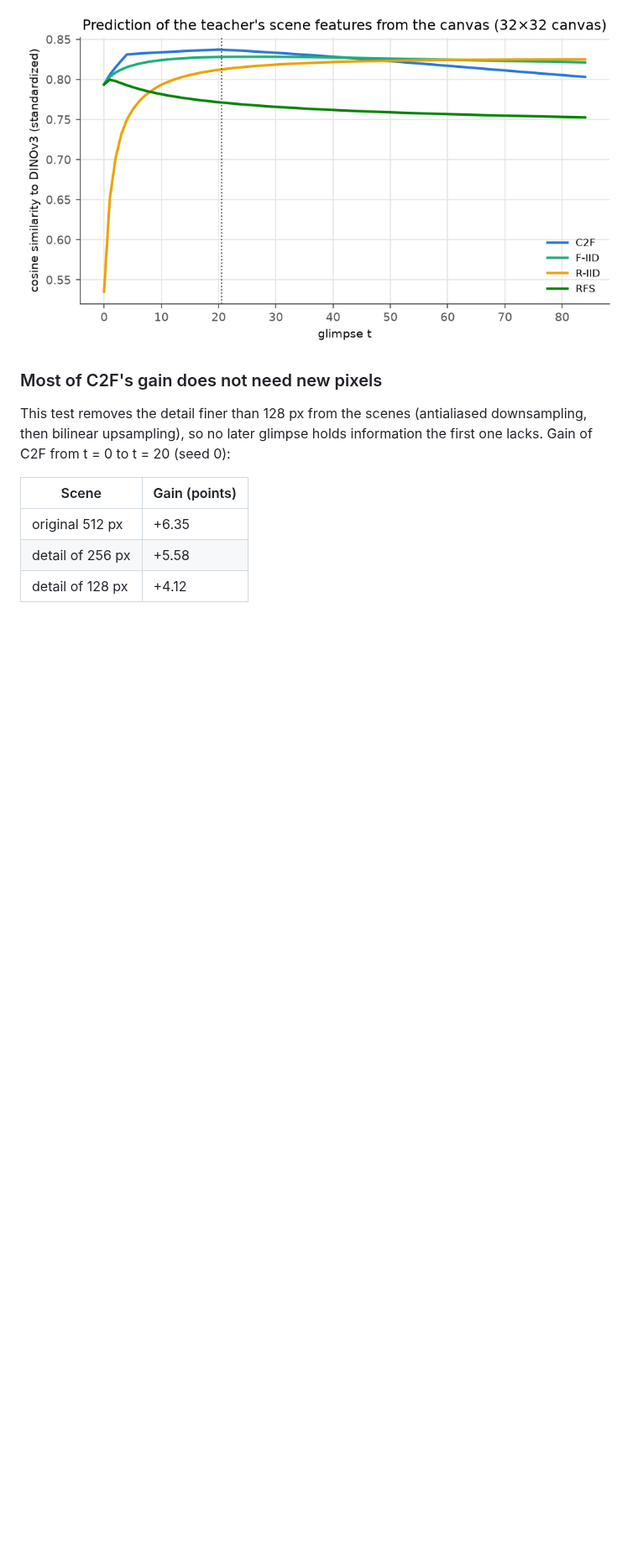
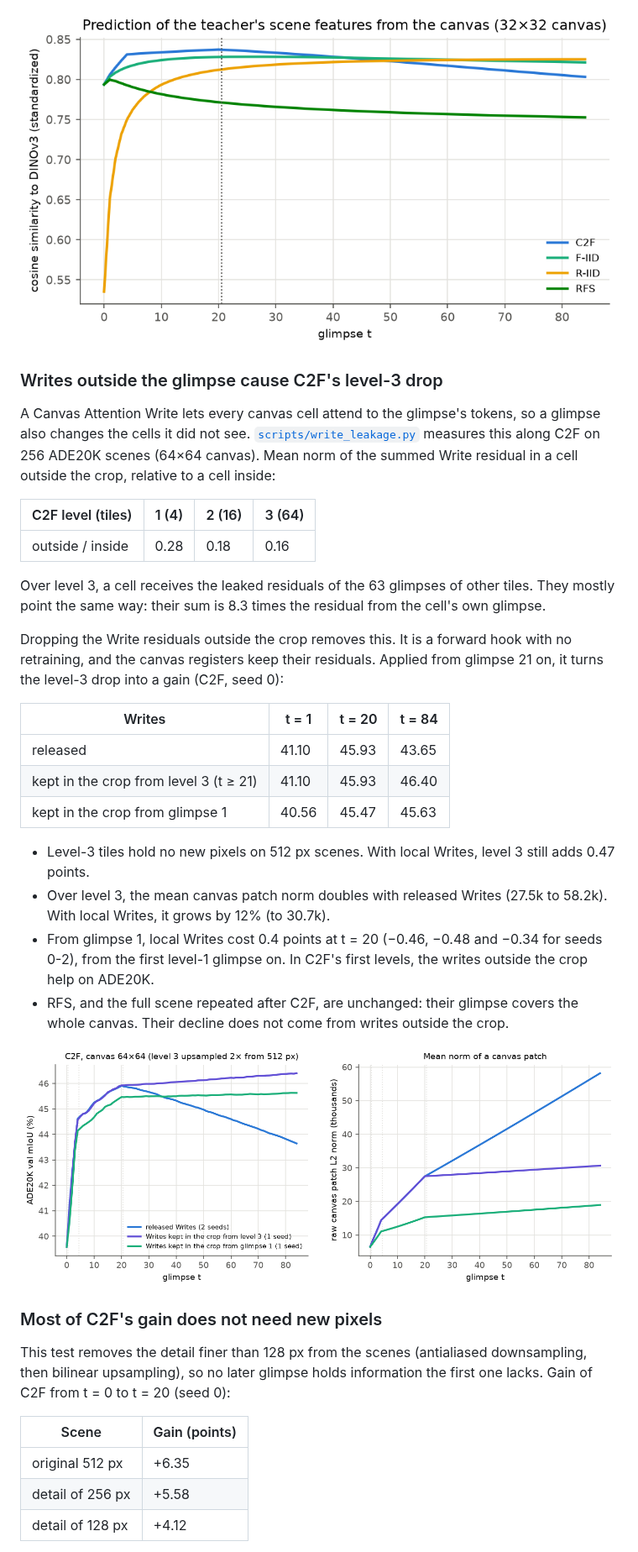
Before and after one commit to tnadiedjoa/CanVIT-experiments, a Markdown page: README.md, the part around one of its changes. Shown at 84% size. GitHub-like rendering; pictures changed too: outputs/ade20k_local_writes.png (added); blank space fills up the shorter version.

```diff
--- a/README.md
+++ b/README.md
@@ -78,6 +78,38 @@ The canvas norm, the change per glimpse and the probe entropy for these rollouts
 [`outputs/ade20k_long_rollouts.png`](outputs/ade20k_long_rollouts.png).
 
 ![Reconstruction of the teacher's features over 85 glimpses](outputs/ade20k_reconstruction.png)
+
+### Writes outside the glimpse cause C2F's level-3 drop
+
+A Canvas Attention Write lets every canvas cell attend to the glimpse's tokens, so a glimpse also changes the cells
+it did not see. [`scripts/write_leakage.py`](scripts/write_leakage.py) measures this along C2F on 256 ADE20K scenes
+(64×64 canvas). Mean norm of the summed Write residual in a cell outside the crop, relative to a cell inside:
+
+| C2F level (tiles) | 1 (4) | 2 (16) | 3 (64) |
+|---|---|---|---|
+| outside / inside | 0.28 | 0.18 | 0.16 |
+
+Over level 3, a cell receives the leaked residuals of the 63 glimpses of other tiles. They mostly point the same way:
+their sum is 8.3 times the residual from the cell's own glimpse.
+
+Dropping the Write residuals outside the crop removes this. It is a forward hook with no retraining, and the canvas
+registers keep their residuals. Applied from glimpse 21 on, it turns the level-3 drop into a gain (C2F, seed 0):
+
+| Writes | t = 1 | t = 20 | t = 84 |
+|---|---|---|---|
+| released | 41.10 | 45.93 | 43.65 |
+| kept in the crop from level 3 (t ≥ 21) | 41.10 | 45.93 | 46.40 |
+| kept in the crop from glimpse 1 | 40.56 | 45.47 | 45.63 |
+
+- Level-3 tiles hold no new pixels on 512 px scenes. With local Writes, level 3 still adds 0.47 points.
+- Over level 3, the mean canvas patch norm doubles with released Writes (27.5k to 58.2k). With local Writes, it grows
+  by 12% (to 30.7k).
+- From glimpse 1, local Writes cost 0.4 points at t = 20 (−0.46, −0.48 and −0.34 for seeds 0-2), from the first
+  level-1 glimpse on. In C2F's first levels, the writes outside the crop help on ADE20K.
+- RFS, and the full scene repeated after C2F, are unchanged: their glimpse covers the whole canvas. Their decline
+  does not come from writes outside the crop.
+
+![Local Writes on ADE20K](outputs/ade20k_local_writes.png)
 
 ### Most of C2F's gain does not need new pixels
 
```
Also changed, not shown: other parts of README.md (+50 -7 lines), results/summary.md (+4 -0 lines), 9 other files.
